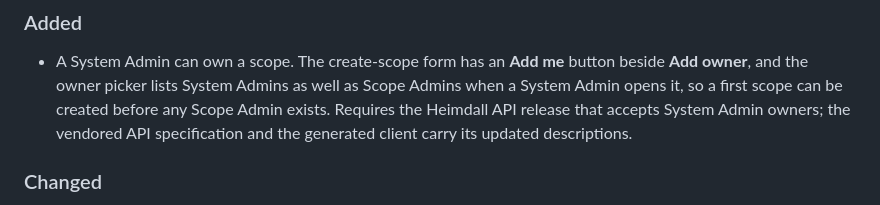
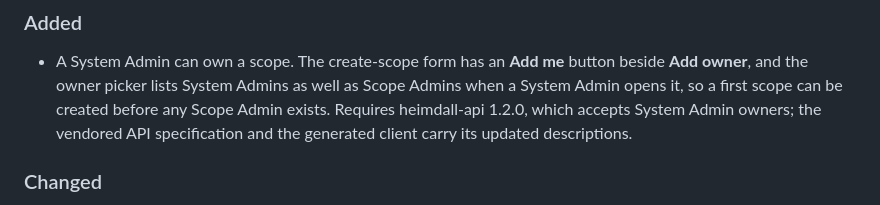
Before and after one commit to artur-rios/heimdall-ui, a Markdown page: CHANGELOG.md, the part around one of its changes. Drawn GitHub-style.

```diff
--- a/CHANGELOG.md
+++ b/CHANGELOG.md
@@ -11,8 +13,8 @@ The format is based on [Keep a Changelog](https://keepachangelog.com/en/1.1.0/),
 
 - A System Admin can own a scope. The create-scope form has an **Add me** button beside **Add owner**, and the owner
   picker lists System Admins as well as Scope Admins when a System Admin opens it, so a first scope can be created
-  before any Scope Admin exists. Requires the Heimdall API release that accepts System Admin owners; the vendored
-  API specification and the generated client carry its updated descriptions.
+  before any Scope Admin exists. Requires heimdall-api 1.2.0, which accepts System Admin owners; the vendored API
+  specification and the generated client carry its updated descriptions.
 
 ### Changed
 
```
Also changed, not shown: other parts of CHANGELOG.md (+4 -1 lines).
